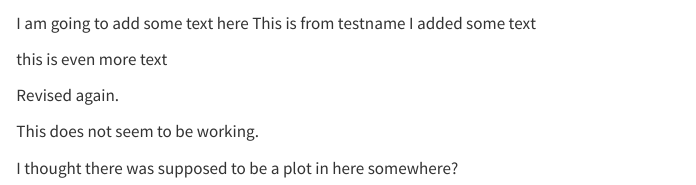
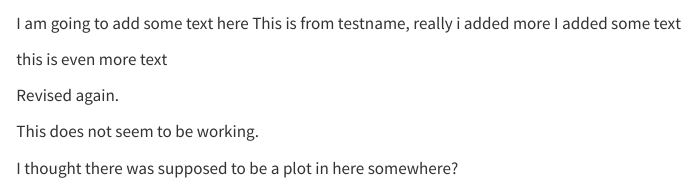
Before and after one commit to WHowellAU/life_exp_analysis, a Quarto document (life_exp_analysis.qmd): the page in a window 1100 px wide, from 840 px down. Rendered offline with R 4.5, knitr and Pandoc in place of Quarto, with nearby package versions; some code elsewhere in the file could not run offline; the gapminder table comes from the copy in Python's plotly package.

Commit message:
maybe it didn't save

````diff
--- a/life_exp_analysis.qmd
+++ b/life_exp_analysis.qmd
@@ -27,7 +27,7 @@ gapminder::gapminder_unfiltered %>%
 ```
 
 I am going to add some text here
-This is from testname
+This is from testname, really i added more
 I added some text
 
 this is even more text
````
